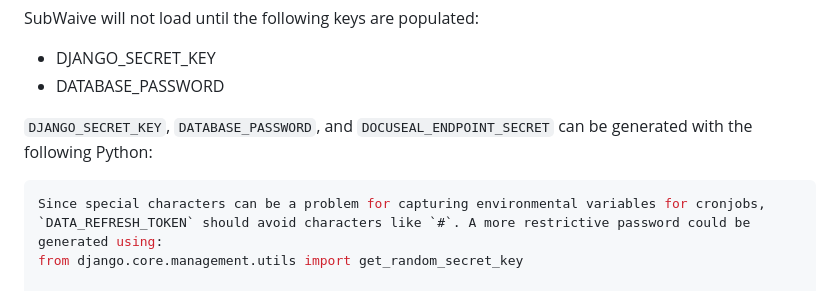
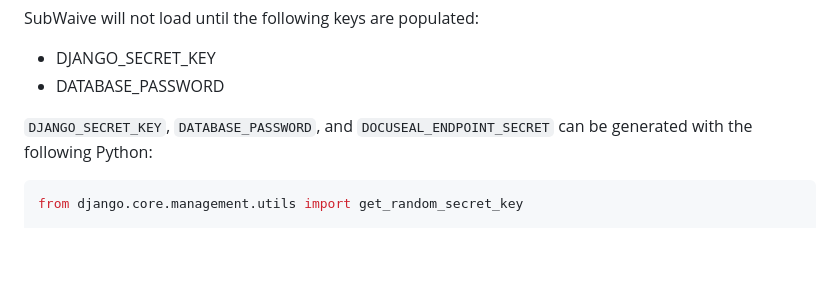
Before and after one commit to MakeFixHack/subwaive, a Markdown page: subwaive/setup.md, the part around the change. Drawn GitHub-style; blank space fills up the shorter version.

Commit message:
Rm depr comment

````diff
--- a/subwaive/setup.md
+++ b/subwaive/setup.md
@@ -45,7 +45,6 @@ SubWaive will not load until the following keys are populated:
 `DJANGO_SECRET_KEY`, `DATABASE_PASSWORD`, and `DOCUSEAL_ENDPOINT_SECRET` can be generated with the following Python:
 
 ```python
-Since special characters can be a problem for capturing environmental variables for cronjobs, `DATA_REFRESH_TOKEN` should avoid characters like `#`. A more restrictive password could be generated using:
 from django.core.management.utils import get_random_secret_key
 
 print(f"""DJANGO_SECRET_KEY={ get_random_secret_key() }\n
````
